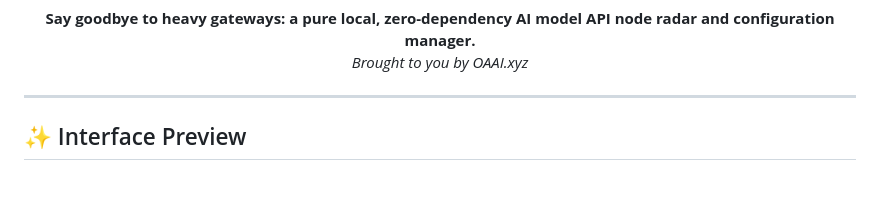
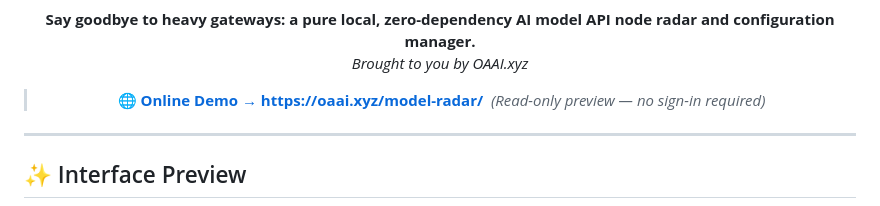
Before and after one commit to gangke3/OAAI-Model-Radar, a Markdown page: README.md, the part around one of its changes. Drawn GitHub-style; blank space fills up the shorter version.

Commit message:
docs: add online demo link (https://oaai.xyz/model-radar/) to README

```diff
--- a/README.md
+++ b/README.md
@@ -10,6 +11,8 @@
 
 **Say goodbye to heavy gateways: a pure local, zero-dependency AI model API node radar and configuration manager.** <br>
 *Brought to you by OAAI.xyz*
+
+> 🌐 **[Online Demo → https://oaai.xyz/model-radar/](https://oaai.xyz/model-radar/)** &nbsp;*(Read-only preview — no sign-in required)*
 
 </div>
 
```
Also changed, not shown: other parts of README.md (+1 -0 lines), README.zh.md (+3 -0 lines).
